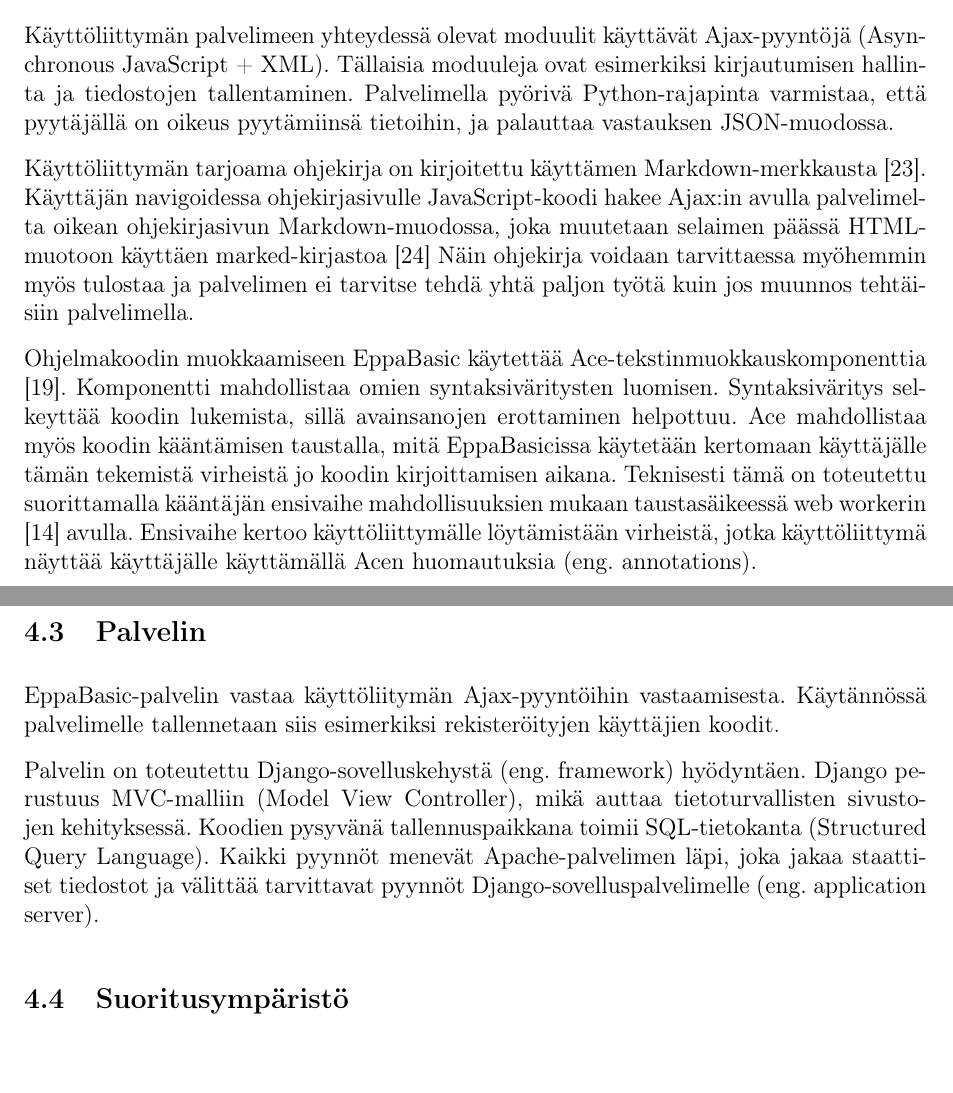
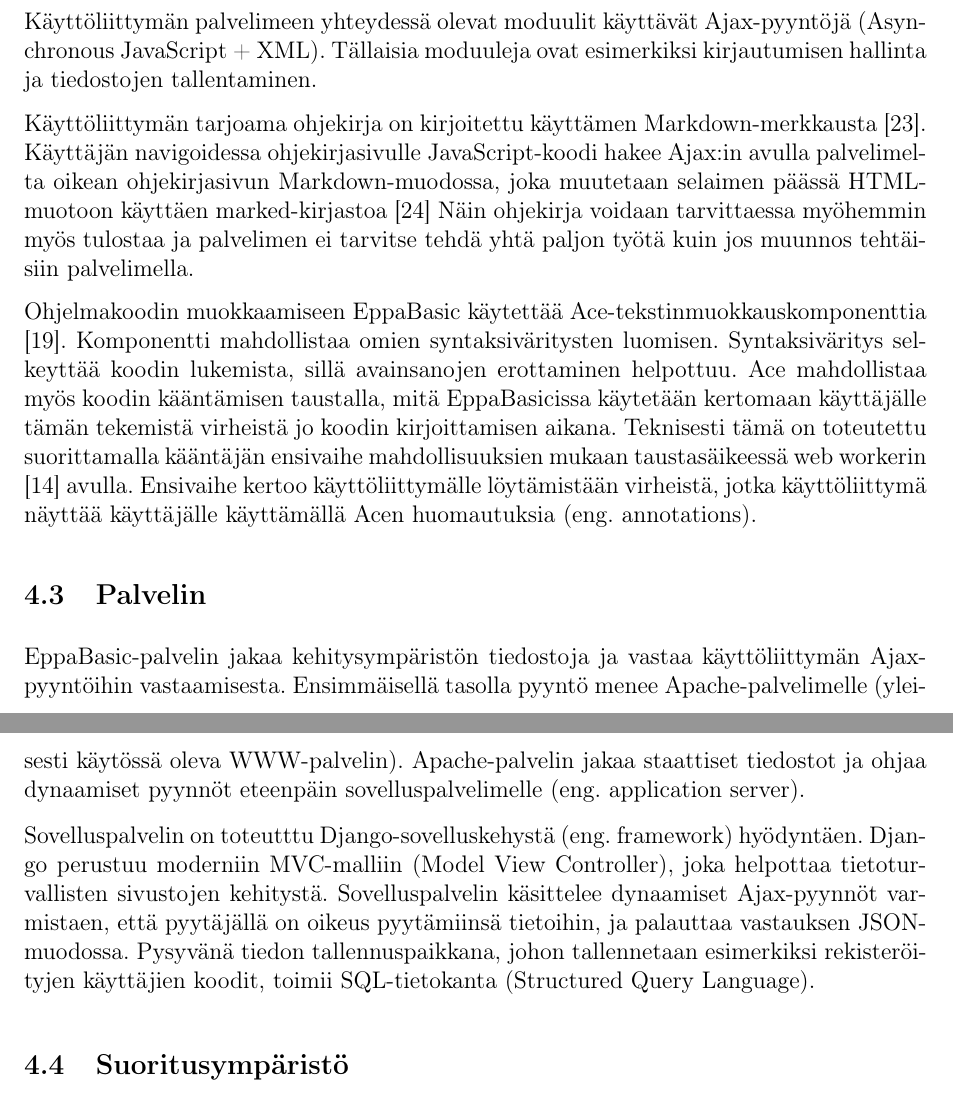
Before and after one commit to henkkuli/EppaBasic-raportti, a LaTeX document (tutkielma.tex, which reads toteutus.tex): two parts of pages 13 and 14 of 18, joined at a grey line, cut so that both start at the same text, the shorter picture padded with empty space. Compiled offline with pdfLaTeX.

Commit message:
Parempi palvelin selitys

```diff
--- a/toteutus.tex
+++ b/toteutus.tex
@@ -258,9 +258,6 @@
 (Asyn\-chro\-nous JavaScript + XML).
 Tällaisia moduuleja ovat esimerkiksi
 kirjautumisen hallinta ja tiedostojen tallentaminen.
-Palvelimella pyörivä Python-rajapinta varmistaa,
-että pyytäjällä on oikeus pyytämiinsä tietoihin,
-ja palauttaa vastauksen JSON-muodossa.
 
 Käyttöliittymän tarjoama ohjekirja on kirjoitettu
 käyttämen Markdown-merkkausta \cite{markdown}.
@@ -290,17 +287,20 @@
 Acen huomautuksia (eng. annotations).
 
 \subsection{Palvelin}
-EppaBasic-palvelin vastaa käyttöliitymän Ajax-pyyntöihin
-vastaamisesta. Käytännössä palvelimelle tallennetaan
-siis esimerkiksi rekisteröityjen käyttäjien koodit.
+EppaBasic-palvelin jakaa kehitysympäristön tiedostoja ja
+vastaa käyttöliittymän Ajax-pyyntöihin vastaamisesta. Ensimmäisellä
+tasolla pyyntö menee Apache-palvelimelle (yleisesti käytössä oleva WWW-palvelin).
+Apache-palvelin jakaa staattiset tiedostot ja ohjaa dynaamiset pyynnöt
+eteenpäin sovelluspalvelimelle (eng. application server).
 
-Palvelin on toteutettu Django-sovelluskehystä (eng. framework)
-hyödyntäen. Django perustuus MVC-malliin (Model View Controller),
-mikä auttaa tietoturvallisten sivustojen kehityksessä. Koodien
-pysyvänä tallennuspaikkana toimii SQL-tietokanta (Structured Query Language).
-Kaikki pyynnöt menevät Apache-palvelimen läpi, joka jakaa staattiset
-tiedostot ja välittää tarvittavat pyynnöt
-Django-sovelluspalvelimelle (eng. application server).
+Sovelluspalvelin on toteutttu Django-sovelluskehystä (eng. framework)
+hyödyntäen. Django perustuu moderniin MVC-malliin (Model View Controller),
+joka helpottaa tietoturvallisten sivustojen kehitystä.
+Sovelluspalvelin käsittelee dynaamiset Ajax-pyynnöt
+varmistaen, että pyytäjällä on oikeus pyytämiinsä tietoihin,
+ja palauttaa vastauksen JSON-muodossa. Pysyvänä tiedon
+tallennuspaikkana, johon tallennetaan esimerkiksi rekisteröityjen
+käyttäjien koodit, toimii SQL-tietokanta (Structured Query Language).
 
 \subsection{Suoritusympäristö}
 EppaBasicin suoritusympäristö on erillinen verkkosivu,
```
